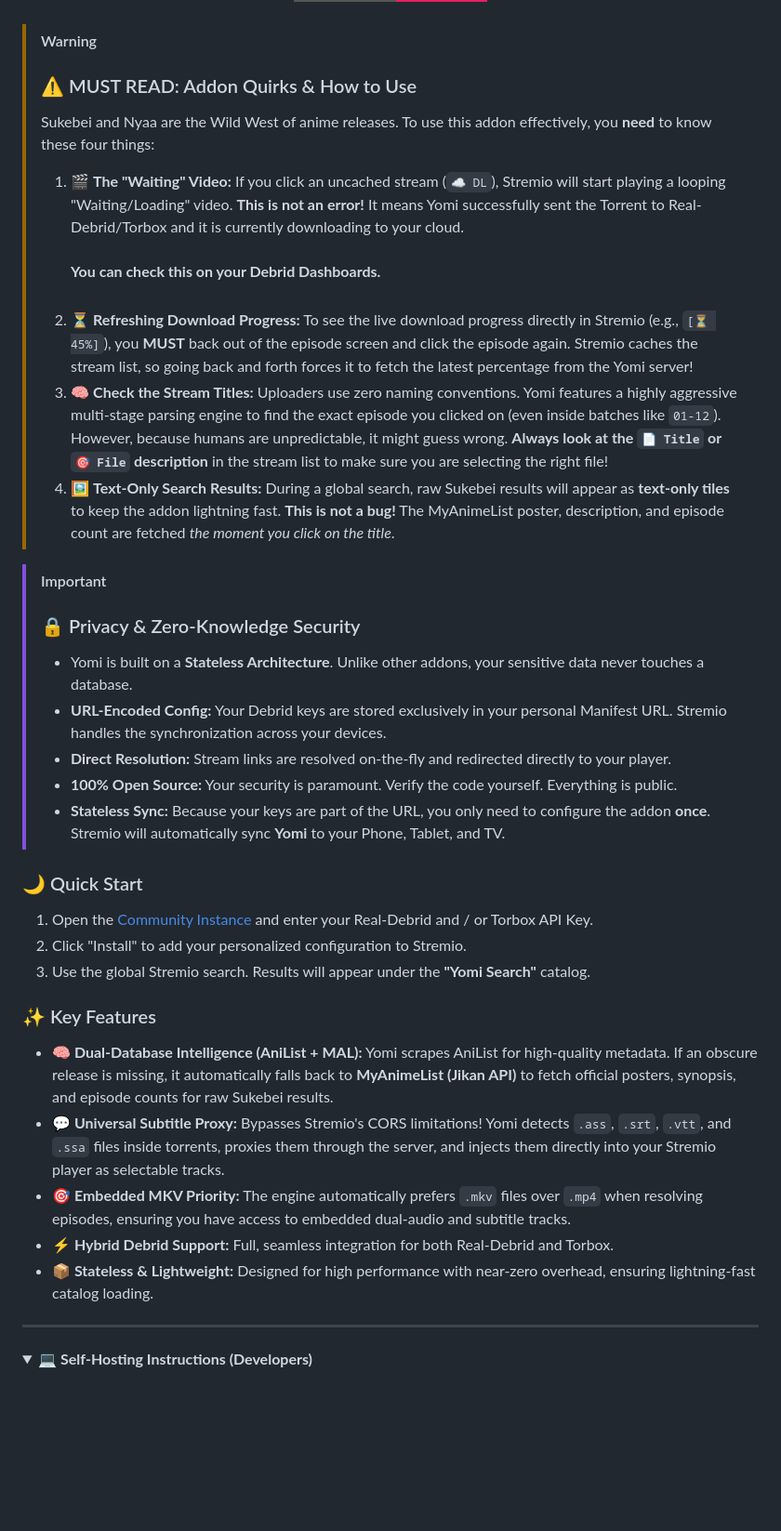
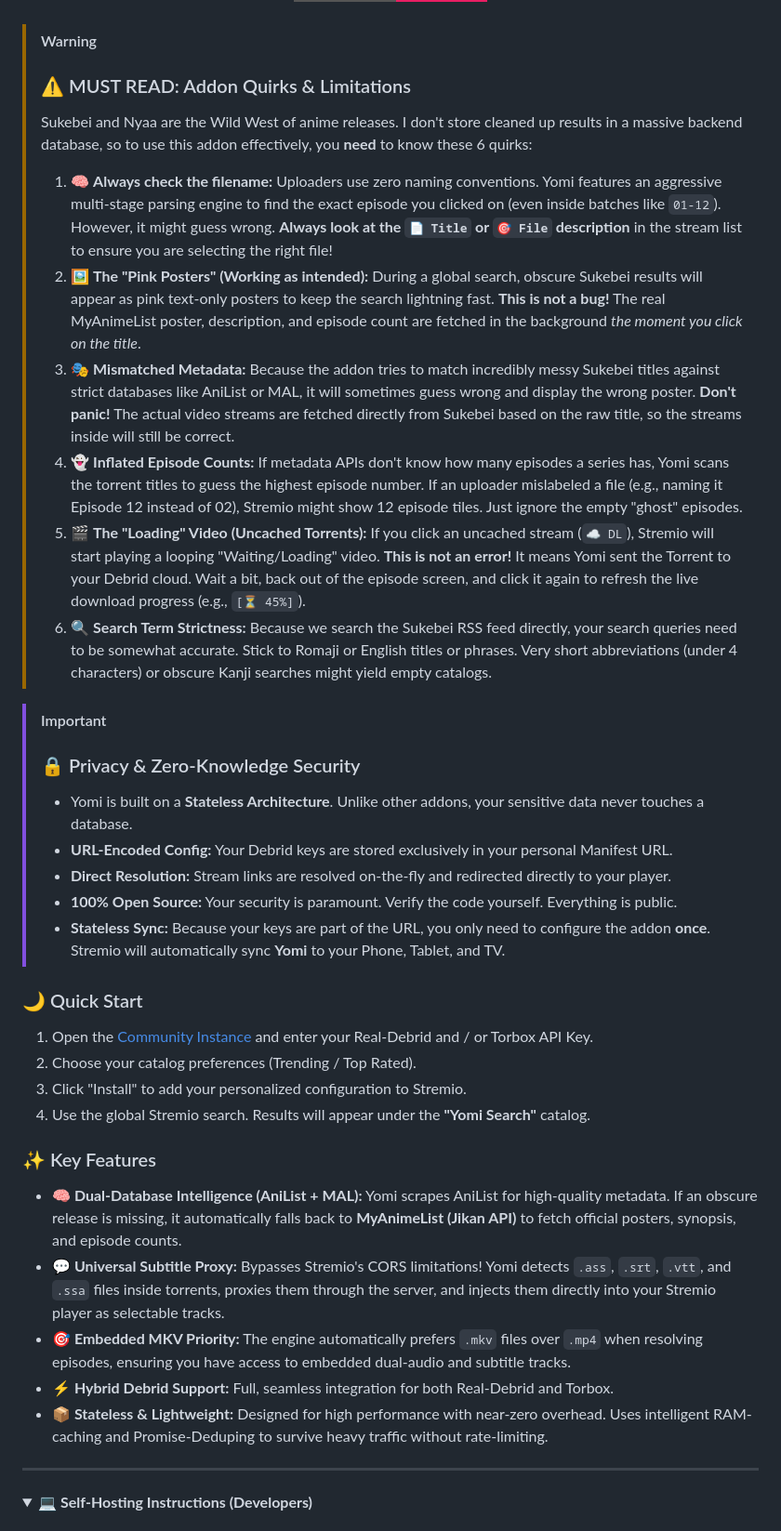
Before and after one commit to mralanbourne/Yomi, a Markdown page: readme.md, the part around one of its changes. Shown at 93% size. Drawn GitHub-style; folded sections open; badges without logos; blank space fills up the shorter version.

Commit message:
Formatting + Adding explanations for quirks

```diff
--- a/readme.md
+++ b/readme.md
@@ -29,33 +29,37 @@
 <br />
 
 > [!WARNING]
-> ### ⚠️ MUST READ: Addon Quirks & How to Use
-> Sukebei and Nyaa are the Wild West of anime releases. To use this addon effectively, you **need** to know these four things:
+> ### ⚠️ MUST READ: Addon Quirks & Limitations
+> Sukebei and Nyaa are the Wild West of anime releases. I don't store cleaned up results in a massive backend database, so to use this addon effectively, you **need** to know these 6 quirks:
 >
-> 1. 🎬 **The "Waiting" Video:** If you click an uncached stream (`☁️ DL`), Stremio will start playing a looping "Waiting/Loading" video. **This is not an error!** It means Yomi successfully sent the Torrent to Real-Debrid/Torbox and it is currently downloading to your cloud. <br /><br />**You can check this on your Debrid Dashboards.**<br /><br />
-> 2. ⏳ **Refreshing Download Progress:** To see the live download progress directly in Stremio (e.g., `[⏳ 45%]`), you **MUST** back out of the episode screen and click the episode again. Stremio caches the stream list, so going back and forth forces it to fetch the latest percentage from the Yomi server!
-> 3. 🧠 **Check the Stream Titles:** Uploaders use zero naming conventions. Yomi features a highly aggressive multi-stage parsing engine to find the exact episode you clicked on (even inside batches like `01-12`). However, because humans are unpredictable, it might guess wrong. **Always look at the `📄 Title` or `🎯 File` description** in the stream list to make sure you are selecting the right file!
-> 4. 🖼️ **Text-Only Search Results:** During a global search, raw Sukebei results will appear as **text-only tiles** to keep the addon lightning fast. **This is not a bug!** The MyAnimeList poster, description, and episode count are fetched *the moment you click on the title*.
+> 1. 🧠 **Always check the filename:** Uploaders use zero naming conventions. Yomi features an aggressive multi-stage parsing engine to find the exact episode you clicked on (even inside batches like `01-12`). However, it might guess wrong. **Always look at the `📄 Title` or `🎯 File` description** in the stream list to ensure you are selecting the right file!
+> 2. 🖼️ **The "Pink Posters" (Working as intended):** During a global search, obscure Sukebei results will appear as pink text-only posters to keep the search lightning fast. **This is not a bug!** The real MyAnimeList poster, description, and episode count are fetched in the background *the moment you click on the title*.
+> 3. 🎭 **Mismatched Metadata:** Because the addon tries to match incredibly messy Sukebei titles against strict databases like AniList or MAL, it will sometimes guess wrong and display the wrong poster. **Don't panic!** The actual video streams are fetched directly from Sukebei based on the raw title, so the streams inside will still be correct.
+> 4. 👻 **Inflated Episode Counts:** If metadata APIs don't know how many episodes a series has, Yomi scans the torrent titles to guess the highest episode number. If an uploader mislabeled a file (e.g., naming it Episode 12 instead of 02), Stremio might show 12 episode tiles. Just ignore the empty "ghost" episodes.
+> 5. 🎬 **The "Loading" Video (Uncached Torrents):** If you click an uncached stream (`☁️ DL`), Stremio will start playing a looping "Waiting/Loading" video. **This is not an error!** It means Yomi sent the Torrent to your Debrid cloud. Wait a bit, back out of the episode screen, and click it again to refresh the live download progress (e.g., `[⏳ 45%]`).
+> 6. 🔍 **Search Term Strictness:** Because we search the Sukebei RSS feed directly, your search queries need to be somewhat accurate. Stick to Romaji or English titles or phrases. Very short abbreviations (under 4 characters) or obscure Kanji searches might yield empty catalogs.
 
 > [!IMPORTANT]
 > ### 🔒 Privacy & Zero-Knowledge Security
 > * Yomi is built on a **Stateless Architecture**. Unlike other addons, your sensitive data never touches a database.
-> * **URL-Encoded Config:** Your Debrid keys are stored exclusively in your personal Manifest URL. Stremio handles the synchronization across your devices.
+> * **URL-Encoded Config:** Your Debrid keys are stored exclusively in your personal Manifest URL.
 > * **Direct Resolution:** Stream links are resolved on-the-fly and redirected directly to your player.
 > * **100% Open Source:** Your security is paramount. Verify the code yourself. Everything is public.
 > * **Stateless Sync:** Because your keys are part of the URL, you only need to configure the addon **once**. Stremio will automatically sync **Yomi** to your Phone, Tablet, and TV.
 
 ### 🌙 Quick Start
 1. Open the [Community Instance](https://yomi.koyeb.app) and enter your Real-Debrid and / or Torbox API Key.
-2. Click "Install" to add your personalized configuration to Stremio.
-3. Use the global Stremio search. Results will appear under the **"Yomi Search"** catalog.
+2. Choose your catalog preferences (Trending / Top Rated).
+3. Click "Install" to add your personalized configuration to Stremio.
+4. Use the global Stremio search. Results will appear under the **"Yomi Search"** catalog.
 
 ### ✨ Key Features
-* **🧠 Dual-Database Intelligence (AniList + MAL):** Yomi scrapes AniList for high-quality metadata. If an obscure release is missing, it automatically falls back to **MyAnimeList (Jikan API)** to fetch official posters, synopsis, and episode counts for raw Sukebei results.
+* **🧠 Dual-Database Intelligence (AniList + MAL):** Yomi scrapes AniList for high-quality metadata. If an obscure release is missing, it automatically falls back to **MyAnimeList (Jikan API)** to fetch official posters, synopsis, and episode counts.
 * **💬 Universal Subtitle Proxy:** Bypasses Stremio's CORS limitations! Yomi detects `.ass`, `.srt`, `.vtt`, and `.ssa` files inside torrents, proxies them through the server, and injects them directly into your Stremio player as selectable tracks.
 * **🎯 Embedded MKV Priority:** The engine automatically prefers `.mkv` files over `.mp4` when resolving episodes, ensuring you have access to embedded dual-audio and subtitle tracks.
 * **⚡ Hybrid Debrid Support:** Full, seamless integration for both Real-Debrid and Torbox.
-* **📦 Stateless & Lightweight:** Designed for high performance with near-zero overhead, ensuring lightning-fast catalog loading.
+* **📦 Stateless & Lightweight:** Designed for high performance with near-zero overhead. Uses intelligent RAM-caching and Promise-Deduping to survive heavy traffic without rate-limiting.
+
 ---
 
 <details>
```
Also changed, not shown: other parts of readme.md (+5 -7 lines).
